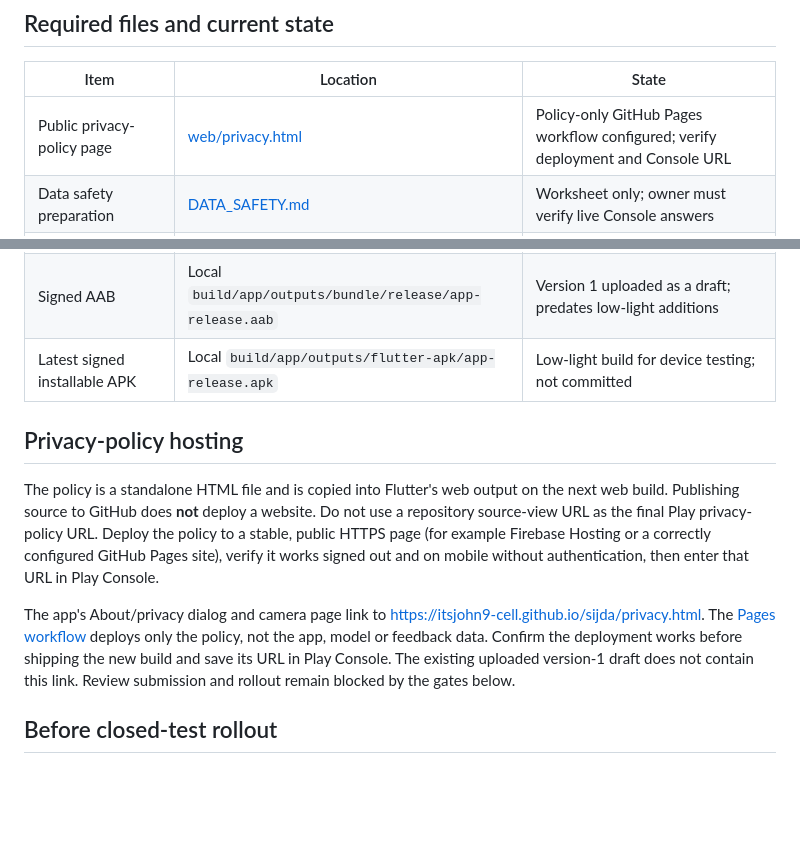
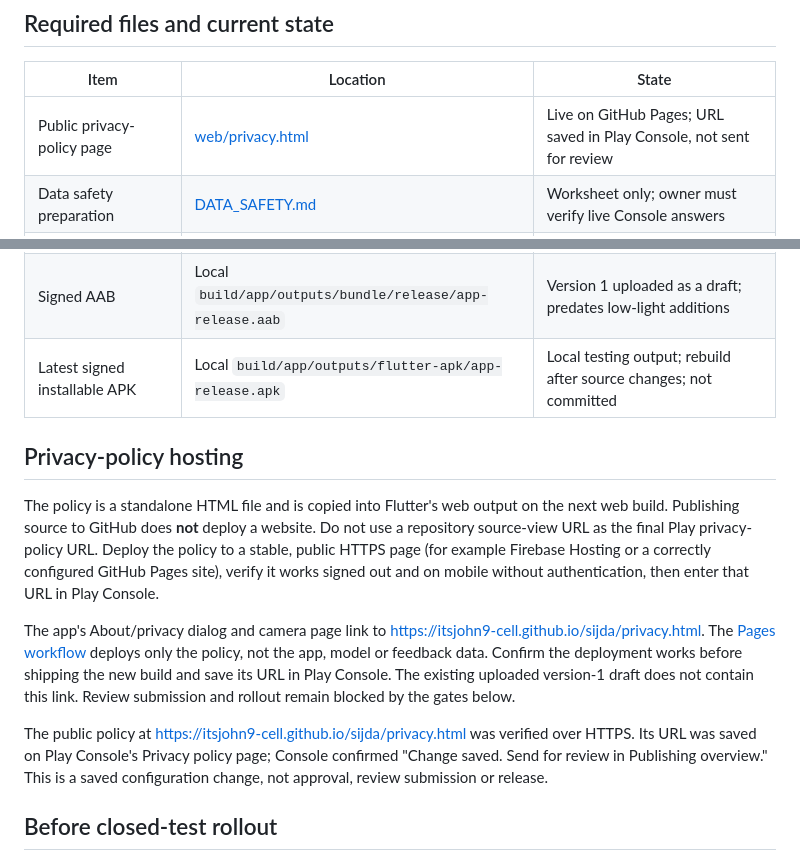
Before and after one commit to itsjohn9-cell/sajdah, a Markdown page: docs/STORE_READINESS.md, 2 parts joined by grey strips. GitHub-like rendering; blank space fills up the shorter version.

Commit message:
Record hosted policy and Play Console preparation status
Co-authored-by: Copilot <223556219+Copilot@users.noreply.github.com>

```diff
--- a/docs/STORE_READINESS.md
+++ b/docs/STORE_READINESS.md
@@ -8,13 +8,13 @@ Android package: `app.sijda.sijda`
 
 | Item | Location | State |
 |---|---|---|
-| Public privacy-policy page | [web/privacy.html](../web/privacy.html) | Policy-only GitHub Pages workflow configured; verify deployment and Console URL |
+| Public privacy-policy page | [web/privacy.html](../web/privacy.html) | Live on GitHub Pages; URL saved in Play Console, not sent for review |
 | Data safety preparation | [DATA_SAFETY.md](DATA_SAFETY.md) | Worksheet only; owner must verify live Console answers |
 | Device tests and release gates | [test/README.md](../test/README.md) | Automated coverage; physical-device verification pending |
 | Third-party runtime license and model notes | [attribution](../web/vendor/mediapipe/ATTRIBUTION.md) | Runtime license included; model redistribution terms unresolved |
 | Setup and feature limitations | [README](../README.md) | Includes model download/checksum instructions |
 | Signed AAB | Local `build/app/outputs/bundle/release/app-release.aab` | Version 1 uploaded as a draft; predates low-light additions |
-| Latest signed installable APK | Local `build/app/outputs/flutter-apk/app-release.apk` | Low-light build for device testing; not committed |
+| Latest signed installable APK | Local `build/app/outputs/flutter-apk/app-release.apk` | Local testing output; rebuild after source changes; not committed |
 
 ## Privacy-policy hosting
 
@@ -32,6 +32,11 @@ not the app, model or feedback data. Confirm the deployment works before
 shipping the new build and save its URL in Play Console. The existing uploaded
 version-1 draft does not contain this link. Review submission and rollout
 remain blocked by the gates below.
+
+The public policy at https://itsjohn9-cell.github.io/sijda/privacy.html was
+verified over HTTPS. Its URL was saved on Play Console's Privacy policy page;
+Console confirmed "Change saved. Send for review in Publishing overview."
+This is a saved configuration change, not approval, review submission or release.
 
 ## Before closed-test rollout
 
```
